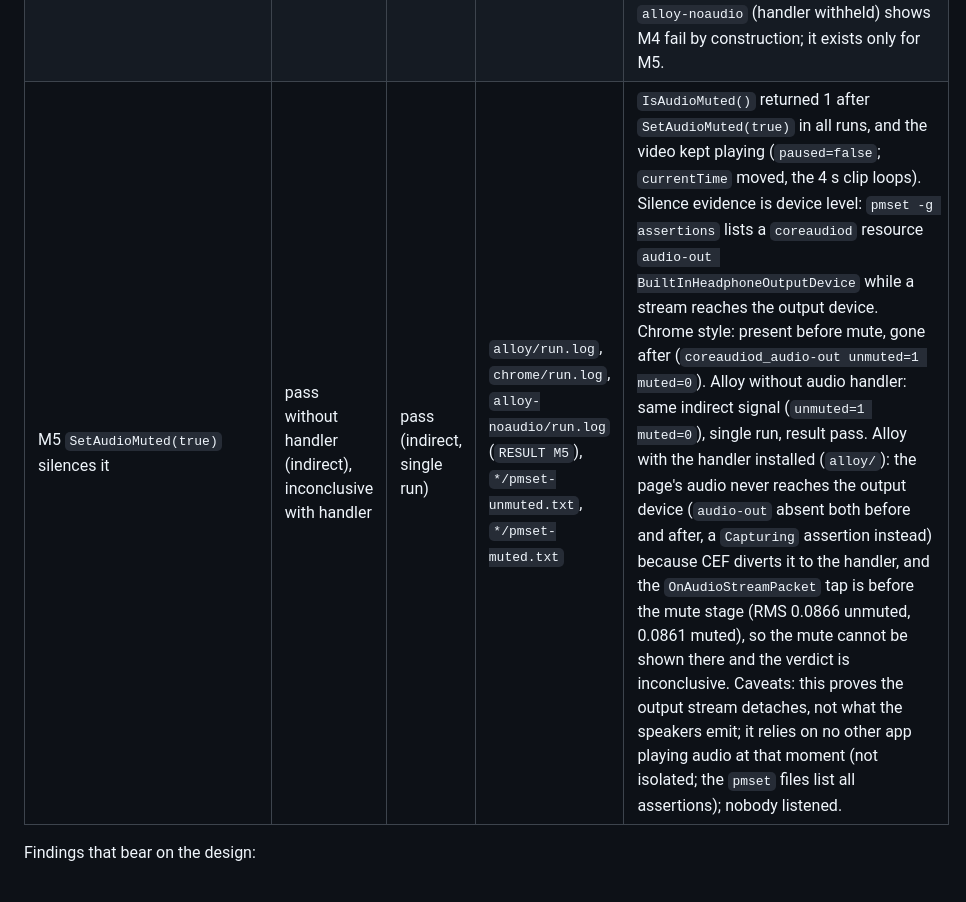
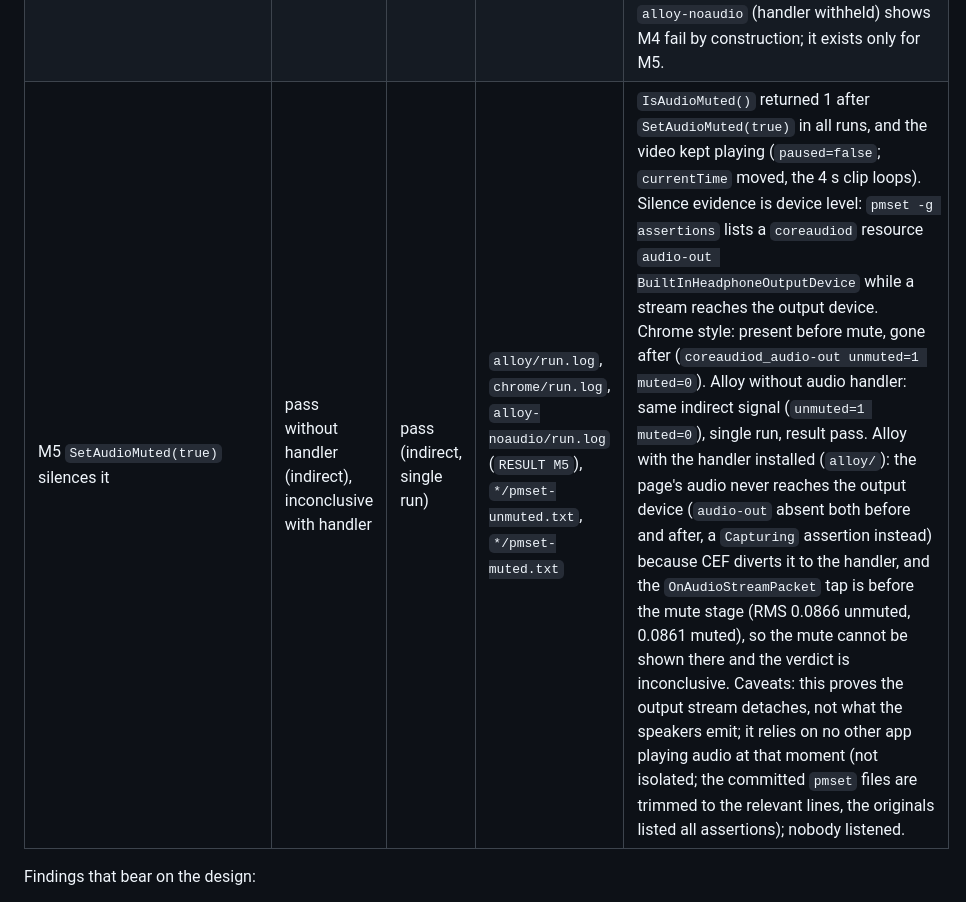
Before and after one commit to rennf93/noche, a Markdown page: docs/spikes/s3-media.md, the part around the change. GitHub-like rendering.

Commit message:
docs: note trimmed pmset files

```diff
--- a/docs/spikes/s3-media.md
+++ b/docs/spikes/s3-media.md
@@ -25,7 +25,7 @@ Setup:
 | M2 Picture in Picture opens from a real click | pass | pass | `alloy/run.log`, `chrome/run.log` (`RESULT M2`, `WINDOWLIST`), `pip.png` in each dir | `video.requestPictureInPicture()` resolved `OK 512x288`; `document.pictureInPictureElement` is `v`; `document.pictureInPictureEnabled` true. A separate window titled `Picture in Picture`, 512x288, layer 3, on screen, appeared in the CGWindow list of the process in both styles. Only the button click triggered it (CDP mouse events). Not tested: dragging or closing the PiP window, document PiP, PiP of audible-only content. |
 | M3 right-click on `recieve` gives dictionary suggestions | pass | pass | `alloy/run.log`, `chrome/run.log` (`CTXMENU`) | Both: `misspelled=recieve editable=1 GetDictionarySuggestions=1 count=2 [receive,relieve,]`. Menu item count 14 (Alloy) and 15 (Chrome). `IsSpellCheckEnabled()` returned 0 in both although misspelling and suggestions were reported; no spellcheck setting was changed. The source of the words was not determined; a `Dictionaries` directory exists in both profiles but is empty (`dictionaries-listing.txt`, `profile-listing.txt`). |
 | M4 callback reporting that audio is playing | pass | fail | `alloy/run.log`, `chrome/run.log`, `alloy-noaudio/run.log` (`RESULT M4`, `AUDIO`) | The only such callback in `vendor/cef/include` is `CefAudioHandler::OnAudioStreamStarted` (also `OnAudioStreamPacket`, `OnAudioStreamStopped`, `OnAudioStreamError`); there is no tab-audible or audio-state-changed callback (grep for audible only finds a content setting). Alloy: after the Play click `OnAudioStreamStarted rate=44100 channels=2 frames_per_buffer=1024` fired, 92 packets and 94208 frames in 2 s, RMS 0.0866 (the 440 Hz tone). Chrome style: the handler was returned from `GetAudioHandler()` the same way, the video played (`currentTime` 2.15) and the stream was open on the device (see M5), but no `AUDIO` line ever appeared (`started=0`). So in Chrome style CEF gives no audio-playing signal here. `alloy-noaudio` (handler withheld) shows M4 fail by construction; it exists only for M5. |
-| M5 `SetAudioMuted(true)` silences it | pass without handler (indirect), inconclusive with handler | pass (indirect, single run) | `alloy/run.log`, `chrome/run.log`, `alloy-noaudio/run.log` (`RESULT M5`), `*/pmset-unmuted.txt`, `*/pmset-muted.txt` | `IsAudioMuted()` returned 1 after `SetAudioMuted(true)` in all runs, and the video kept playing (`paused=false`; `currentTime` moved, the 4 s clip loops). Silence evidence is device level: `pmset -g assertions` lists a `coreaudiod` resource `audio-out BuiltInHeadphoneOutputDevice` while a stream reaches the output device. Chrome style: present before mute, gone after (`coreaudiod_audio-out unmuted=1 muted=0`). Alloy without audio handler: same indirect signal (`unmuted=1 muted=0`), single run, result pass. Alloy with the handler installed (`alloy/`): the page's audio never reaches the output device (`audio-out` absent both before and after, a `Capturing` assertion instead) because CEF diverts it to the handler, and the `OnAudioStreamPacket` tap is before the mute stage (RMS 0.0866 unmuted, 0.0861 muted), so the mute cannot be shown there and the verdict is inconclusive. Caveats: this proves the output stream detaches, not what the speakers emit; it relies on no other app playing audio at that moment (not isolated; the `pmset` files list all assertions); nobody listened. |
+| M5 `SetAudioMuted(true)` silences it | pass without handler (indirect), inconclusive with handler | pass (indirect, single run) | `alloy/run.log`, `chrome/run.log`, `alloy-noaudio/run.log` (`RESULT M5`), `*/pmset-unmuted.txt`, `*/pmset-muted.txt` | `IsAudioMuted()` returned 1 after `SetAudioMuted(true)` in all runs, and the video kept playing (`paused=false`; `currentTime` moved, the 4 s clip loops). Silence evidence is device level: `pmset -g assertions` lists a `coreaudiod` resource `audio-out BuiltInHeadphoneOutputDevice` while a stream reaches the output device. Chrome style: present before mute, gone after (`coreaudiod_audio-out unmuted=1 muted=0`). Alloy without audio handler: same indirect signal (`unmuted=1 muted=0`), single run, result pass. Alloy with the handler installed (`alloy/`): the page's audio never reaches the output device (`audio-out` absent both before and after, a `Capturing` assertion instead) because CEF diverts it to the handler, and the `OnAudioStreamPacket` tap is before the mute stage (RMS 0.0866 unmuted, 0.0861 muted), so the mute cannot be shown there and the verdict is inconclusive. Caveats: this proves the output stream detaches, not what the speakers emit; it relies on no other app playing audio at that moment (not isolated; the committed `pmset` files are trimmed to the relevant lines, the originals listed all assertions); nobody listened. |
 
 Findings that bear on the design:
 - Widevine: the minimal CEF build plus the component updater did not provide a CDM in these runs (single check, no extended wait); supplying it ourselves was not tested.
```
